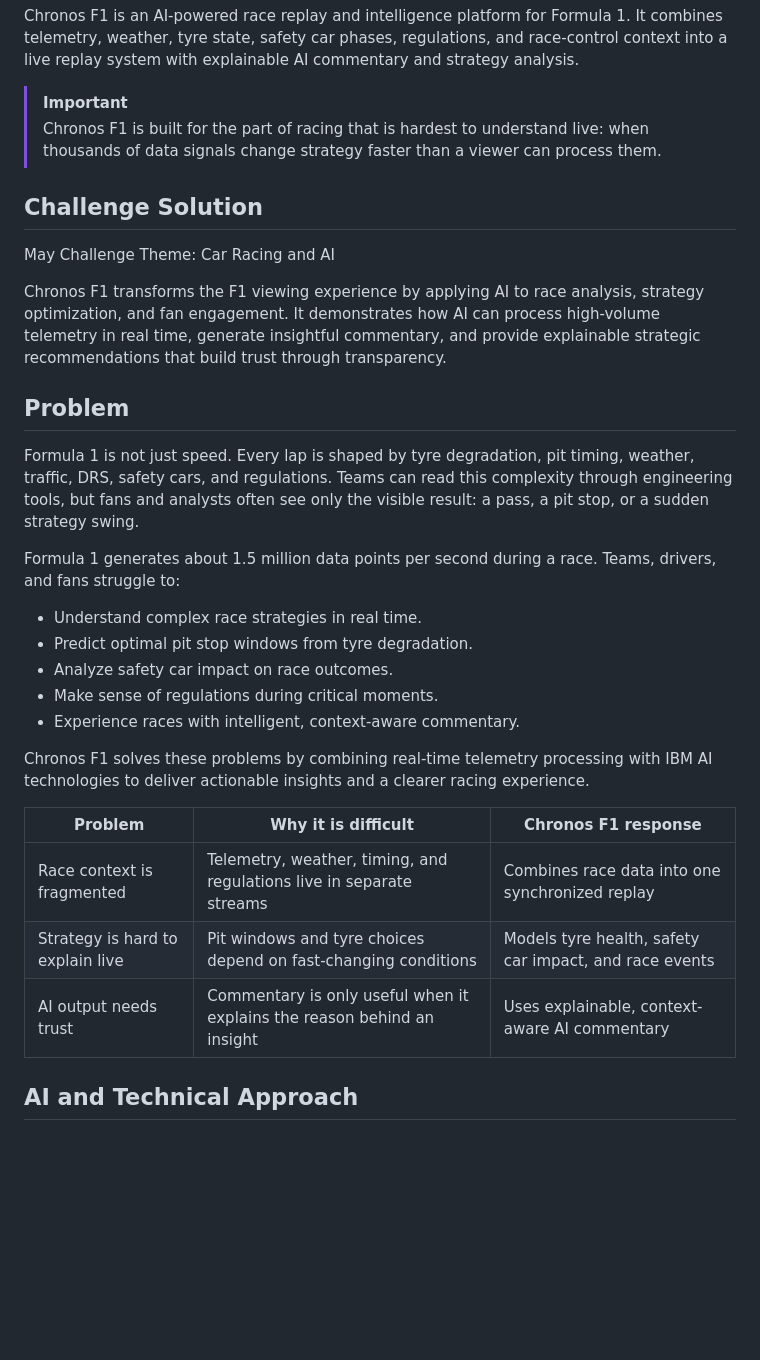
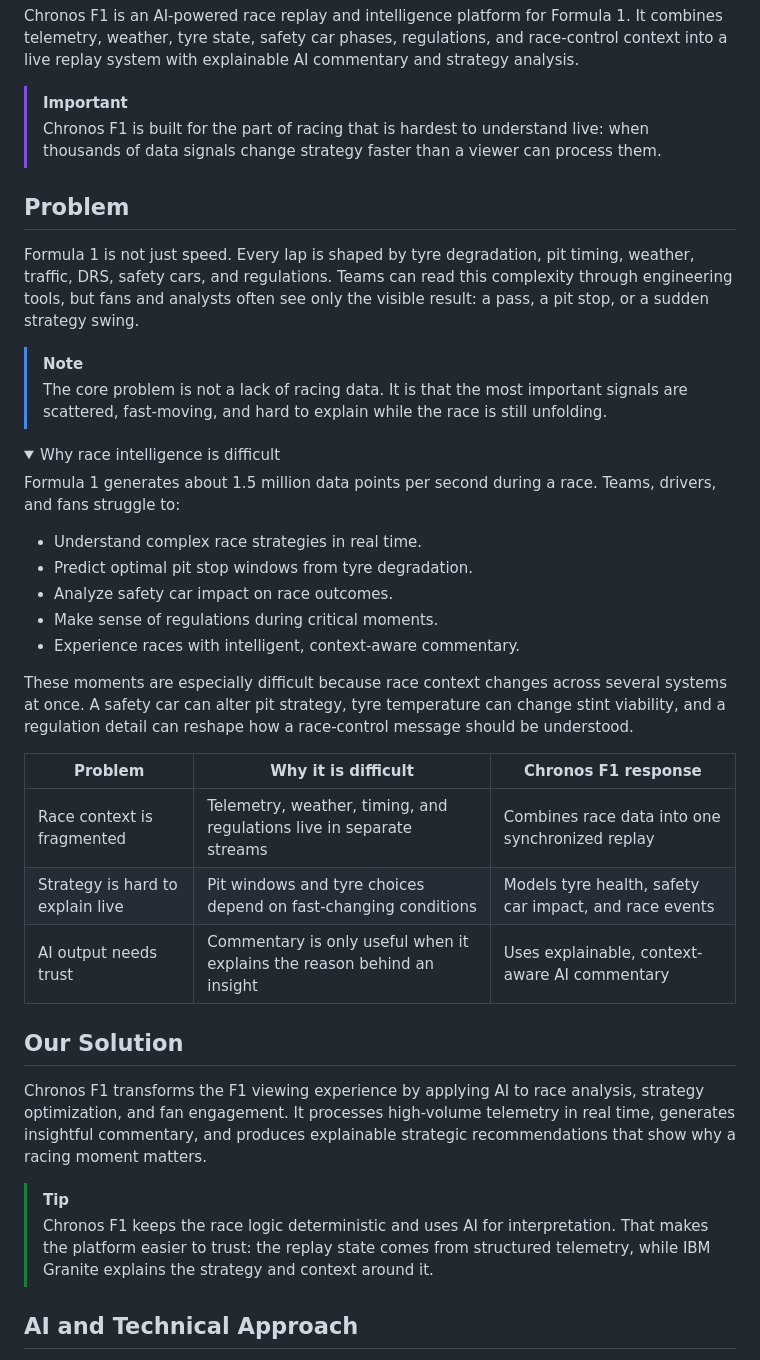
Before and after one commit to dev-Ninjaa/chronos-f1, a Markdown page: README.md, the part around the change. Rendered like a GitHub page; folded sections open; blank space fills up the shorter version.

Commit message:
Revise README.md to clarify the challenge and solution sections, enhancing the explanation of Chronos F1's AI-driven race analysis and strategy optimization.

```diff
--- a/README.md
+++ b/README.md
@@ -13,15 +13,15 @@ Chronos F1 is an AI-powered race replay and intelligence platform for Formula 1.
 > [!IMPORTANT]
 > Chronos F1 is built for the part of racing that is hardest to understand live: when thousands of data signals change strategy faster than a viewer can process them.
 
-## Challenge Solution
-
-May Challenge Theme: Car Racing and AI
-
-Chronos F1 transforms the F1 viewing experience by applying AI to race analysis, strategy optimization, and fan engagement. It demonstrates how AI can process high-volume telemetry in real time, generate insightful commentary, and provide explainable strategic recommendations that build trust through transparency.
-
 ## Problem
 
 Formula 1 is not just speed. Every lap is shaped by tyre degradation, pit timing, weather, traffic, DRS, safety cars, and regulations. Teams can read this complexity through engineering tools, but fans and analysts often see only the visible result: a pass, a pit stop, or a sudden strategy swing.
+
+> [!NOTE]
+> The core problem is not a lack of racing data. It is that the most important signals are scattered, fast-moving, and hard to explain while the race is still unfolding.
+
+<details>
+<summary>Why race intelligence is difficult</summary>
 
 Formula 1 generates about 1.5 million data points per second during a race. Teams, drivers, and fans struggle to:
 
@@ -31,13 +31,22 @@ Formula 1 generates about 1.5 million data points per second during a race. Team
 - Make sense of regulations during critical moments.
 - Experience races with intelligent, context-aware commentary.
 
-Chronos F1 solves these problems by combining real-time telemetry processing with IBM AI technologies to deliver actionable insights and a clearer racing experience.
+These moments are especially difficult because race context changes across several systems at once. A safety car can alter pit strategy, tyre temperature can change stint viability, and a regulation detail can reshape how a race-control message should be understood.
+
+</details>
 
 | Problem | Why it is difficult | Chronos F1 response |
 | --- | --- | --- |
 | Race context is fragmented | Telemetry, weather, timing, and regulations live in separate streams | Combines race data into one synchronized replay |
 | Strategy is hard to explain live | Pit windows and tyre choices depend on fast-changing conditions | Models tyre health, safety car impact, and race events |
 | AI output needs trust | Commentary is only useful when it explains the reason behind an insight | Uses explainable, context-aware AI commentary |
+
+## Our Solution
+
+Chronos F1 transforms the F1 viewing experience by applying AI to race analysis, strategy optimization, and fan engagement. It processes high-volume telemetry in real time, generates insightful commentary, and produces explainable strategic recommendations that show why a racing moment matters.
+
+> [!TIP]
+> Chronos F1 keeps the race logic deterministic and uses AI for interpretation. That makes the platform easier to trust: the replay state comes from structured telemetry, while IBM Granite explains the strategy and context around it.
 
 ## AI and Technical Approach
 
```
